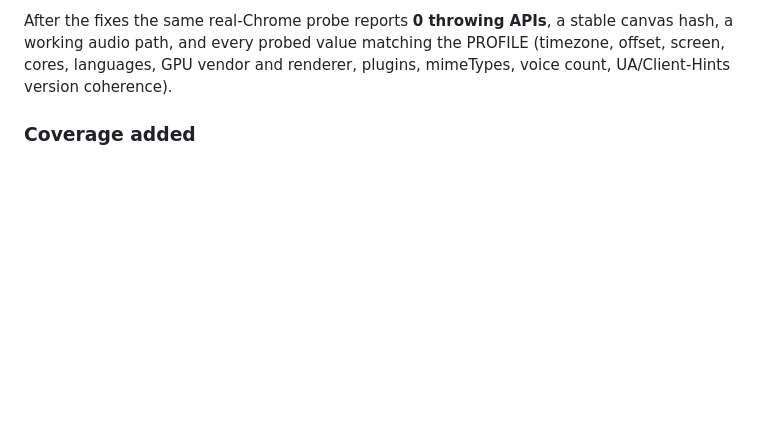
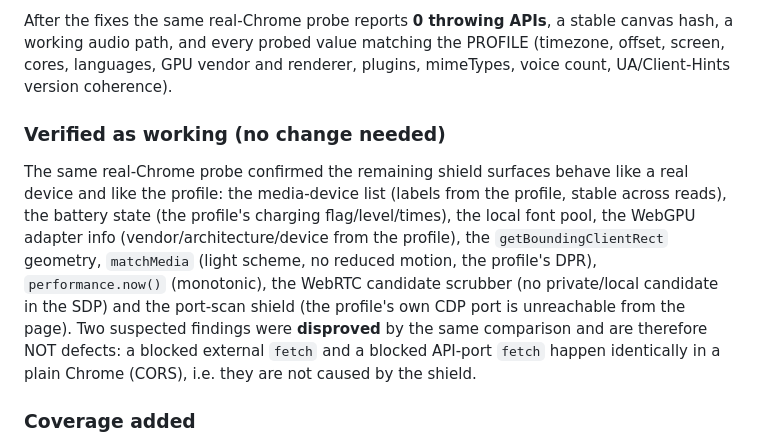
Before and after one commit to wwewtech/nazak-browser-studio, a Markdown page: CHANGELOG.md, the part around the change. Rendered like a GitHub page; blank space fills up the shorter version.

Commit message:
docs: record the anti-detect audit's verified-working surfaces and the two disproved findings (CORS, not the shield)

```diff
--- a/CHANGELOG.md
+++ b/CHANGELOG.md
@@ -62,6 +62,20 @@ After the fixes the same real-Chrome probe reports **0 throwing APIs**, a stable
 hash, a working audio path, and every probed value matching the PROFILE (timezone,
 offset, screen, cores, languages, GPU vendor and renderer, plugins, mimeTypes, voice
 count, UA/Client-Hints version coherence).
+
+### Verified as working (no change needed)
+
+The same real-Chrome probe confirmed the remaining shield surfaces behave like a real
+device and like the profile: the media-device list (labels from the profile, stable
+across reads), the battery state (the profile's charging flag/level/times), the local
+font pool, the WebGPU adapter info (vendor/architecture/device from the profile), the
+`getBoundingClientRect` geometry, `matchMedia` (light scheme, no reduced motion, the
+profile's DPR), `performance.now()` (monotonic), the WebRTC candidate scrubber (no
+private/local candidate in the SDP) and the port-scan shield (the profile's own CDP
+port is unreachable from the page). Two suspected findings were **disproved** by the
+same comparison and are therefore NOT defects: a blocked external `fetch` and a blocked
+API-port `fetch` happen identically in a plain Chrome (CORS), i.e. they are not caused
+by the shield.
 
 ### Coverage added
 
```
